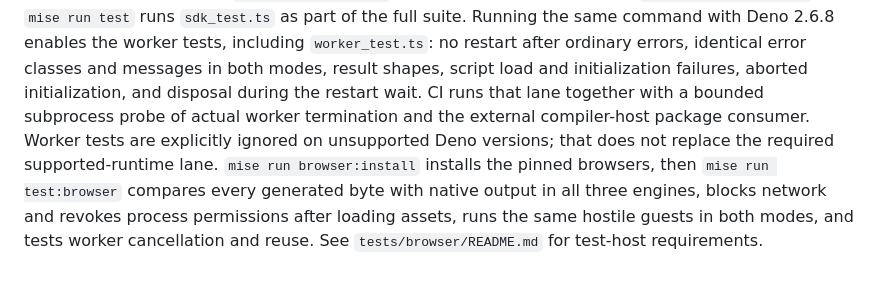
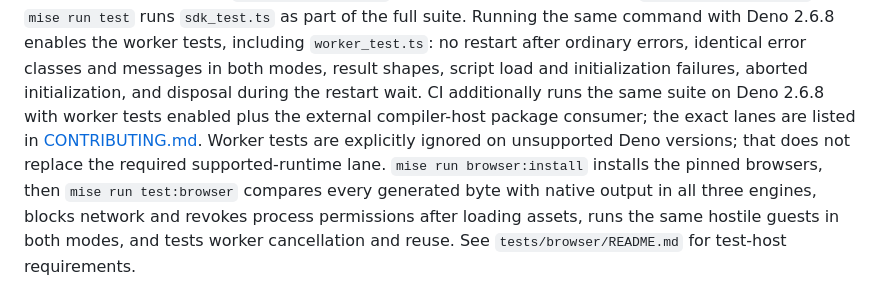
Before and after one commit to nullstyle/capnpc-wasm, a Markdown page: sdk/typescript/README.md, the part around the change. Drawn GitHub-style.

Commit message:
docs: describe the CI lanes once, in CONTRIBUTING.md (DOC-13 handoff)
Applies the T06 handoff: the SDK and browser READMEs no longer restate
the hosted CI lanes and link to CONTRIBUTING.md instead. The SDK README
also drops the claim that CI runs a subprocess termination probe.

Co-Authored-By: Claude Fable 5.1 <noreply@anthropic.com>

```diff
--- a/sdk/typescript/README.md
+++ b/sdk/typescript/README.md
@@ -321,13 +321,14 @@ using guests embedded from `tests/browser/guests/`). `mise run test` runs
 2.6.8 enables the worker tests, including `worker_test.ts`: no restart after
 ordinary errors, identical error classes and messages in both modes, result
 shapes, script load and initialization failures, aborted initialization, and
-disposal during the restart wait. CI runs that lane together with a bounded
-subprocess probe of actual worker termination and the external compiler-host
-package consumer. Worker tests are explicitly ignored on unsupported Deno
-versions; that does not replace the required supported-runtime lane.
-`mise run browser:install` installs the pinned browsers, then
-`mise run test:browser` compares every generated byte with native output in all
-three engines, blocks network and revokes process permissions after loading
-assets, runs the same hostile guests in both modes, and tests worker
-cancellation and reuse. See `tests/browser/README.md` for test-host
+disposal during the restart wait. CI additionally runs the same suite on Deno
+2.6.8 with worker tests enabled plus the external compiler-host package
+consumer; the exact lanes are listed in
+[CONTRIBUTING.md](../../CONTRIBUTING.md#reproducing-the-ci-lanes). Worker tests
+are explicitly ignored on unsupported Deno versions; that does not replace the
+required supported-runtime lane. `mise run browser:install` installs the pinned
+browsers, then `mise run test:browser` compares every generated byte with native
+output in all three engines, blocks network and revokes process permissions
+after loading assets, runs the same hostile guests in both modes, and tests
+worker cancellation and reuse. See `tests/browser/README.md` for test-host
 requirements.
```
Also changed, not shown: 1 other file.
